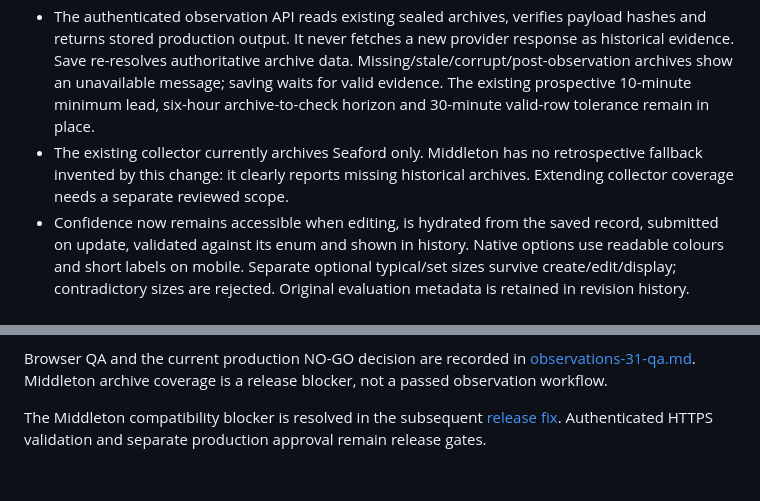
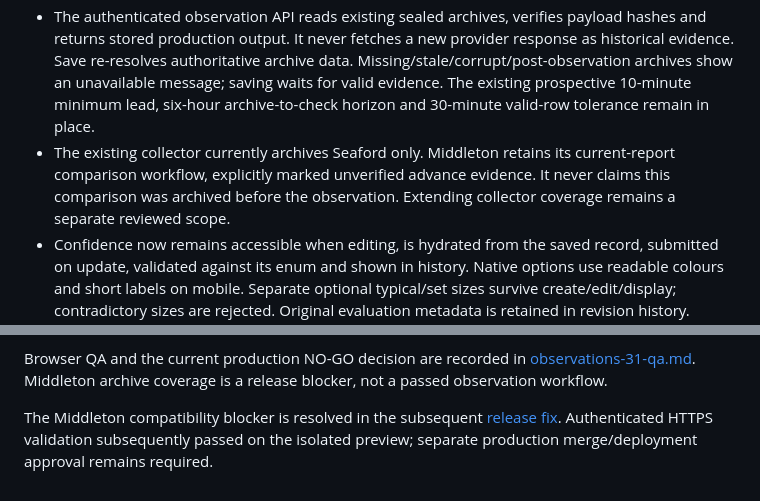
Before and after one commit to rireou/frenchy-surf-report, a Markdown page: research/observations-31.md, 2 parts joined by grey strips. Rendered like a GitHub page.

```diff
--- a/research/observations-31.md
+++ b/research/observations-31.md
@@ -4,7 +4,7 @@ Branch: `codex/surf-report-3-1-observations`. No deployment or production config
 
 - Observation times use Australia/Adelaide regardless of device timezone. UTC values include an explicit offset; repeated autumn times require choosing the ACDT or ACST occurrence, and nonexistent spring times are rejected. Custom time selection spans the preceding 48 elapsed hours across midnight/DST.
 - The authenticated observation API reads existing sealed archives, verifies payload hashes and returns stored production output. It never fetches a new provider response as historical evidence. Save re-resolves authoritative archive data. Missing/stale/corrupt/post-observation archives show an unavailable message; saving waits for valid evidence. The existing prospective 10-minute minimum lead, six-hour archive-to-check horizon and 30-minute valid-row tolerance remain in place.
-- The existing collector currently archives Seaford only. Middleton has no retrospective fallback invented by this change: it clearly reports missing historical archives. Extending collector coverage needs a separate reviewed scope.
+- The existing collector currently archives Seaford only. Middleton retains its current-report comparison workflow, explicitly marked unverified advance evidence. It never claims this comparison was archived before the observation. Extending collector coverage remains a separate reviewed scope.
 - Confidence now remains accessible when editing, is hydrated from the saved record, submitted on update, validated against its enum and shown in history. Native options use readable colours and short labels on mobile. Separate optional typical/set sizes survive create/edit/display; contradictory sizes are rejected. Original evaluation metadata is retained in revision history. Legacy observation edits preserve their original time/snapshot when only metadata changes.
 - Historical observations, archives, the 31 original research events, collection cadence and retention are not migrated, deleted or shortened. The 48-hour limit applies to entering a new observation, not archive retention.
 - Period research consults all original memory records, compares controlled 9/14-second inputs in private copies and reports negative as well as positive arithmetic historical sensitivities. Populated results remain private, with a new local append-only finding; no evidence/model is seeded to production by this PR. No candidate is promoted.
@@ -13,4 +13,4 @@ Preview: run `node research/memory/preview.mjs ../frenchy-research-private 4188`
 
 Browser QA and the current production NO-GO decision are recorded in [observations-31-qa.md](observations-31-qa.md). Middleton archive coverage is a release blocker, not a passed observation workflow.
 
-The Middleton compatibility blocker is resolved in the subsequent [release fix](observations-31-release-fix.md). Authenticated HTTPS validation and separate production approval remain release gates.
+The Middleton compatibility blocker is resolved in the subsequent [release fix](observations-31-release-fix.md). Authenticated HTTPS validation subsequently passed on the isolated preview; separate production merge/deployment approval remains required.
```
Also changed, not shown: research/observations-31-release-fix.md (+16 -0 lines).
